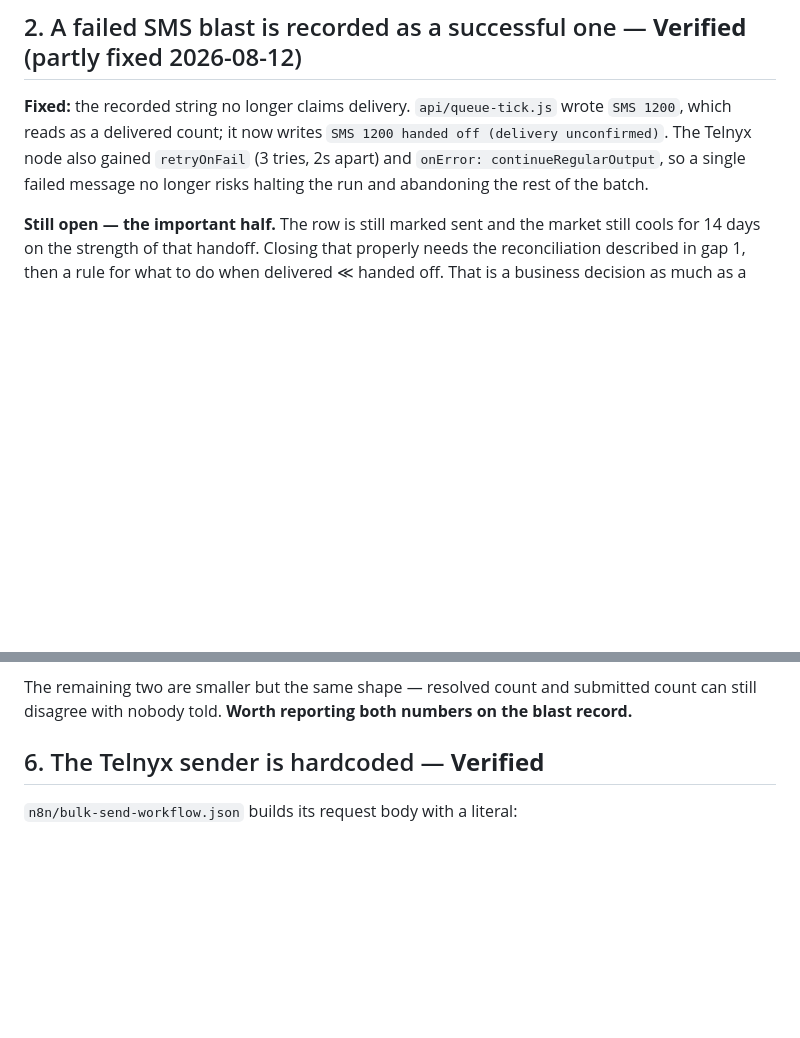
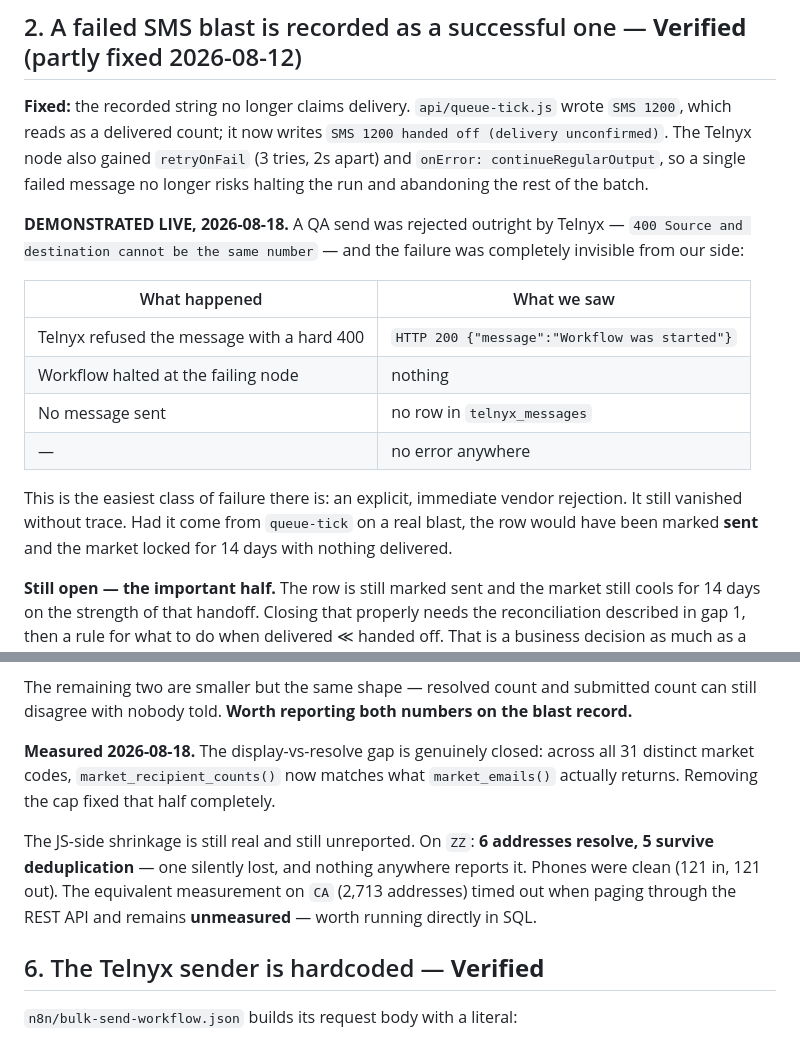
Before and after one commit to Luiz-playbook/telnyx-inbox, a Markdown page: GAPS.md, 2 parts joined by grey strips. GitHub-like rendering; blank space fills up the shorter version.

```diff
--- a/GAPS.md
+++ b/GAPS.md
@@ -70,6 +70,21 @@ to fix.
 `retryOnFail` (3 tries, 2s apart) and `onError: continueRegularOutput`, so a single failed
 message no longer risks halting the run and abandoning the rest of the batch.
 
+**DEMONSTRATED LIVE, 2026-08-18.** A QA send was rejected outright by Telnyx —
+`400 Source and destination cannot be the same number` — and the failure was completely
+invisible from our side:
+
+| What happened | What we saw |
+| --- | --- |
+| Telnyx refused the message with a hard 400 | `HTTP 200 {"message":"Workflow was started"}` |
+| Workflow halted at the failing node | nothing |
+| No message sent | no row in `telnyx_messages` |
+| — | no error anywhere |
+
+This is the easiest class of failure there is: an explicit, immediate vendor rejection. It
+still vanished without trace. Had it come from `queue-tick` on a real blast, the row would
+have been marked **sent** and the market locked for 14 days with nothing delivered.
+
 **Still open — the important half.** The row is still marked sent and the market still cools
 for 14 days on the strength of that handoff. Closing that properly needs the reconciliation
 described in gap 1, then a rule for what to do when delivered ≪ handed off. That is a
@@ -134,6 +175,15 @@ A blast reaching 39% of a market looked flawless on every screen.
 
 The remaining two are smaller but the same shape — resolved count and submitted count can
 still disagree with nobody told. **Worth reporting both numbers on the blast record.**
+
+**Measured 2026-08-18.** The display-vs-resolve gap is genuinely closed: across all 31
+distinct market codes, `market_recipient_counts()` now matches what `market_emails()` actually
+returns. Removing the cap fixed that half completely.
+
+The JS-side shrinkage is still real and still unreported. On `ZZ`: **6 addresses resolve, 5
+survive deduplication** — one silently lost, and nothing anywhere reports it. Phones were
+clean (121 in, 121 out). The equivalent measurement on `CA` (2,713 addresses) timed out when
+paging through the REST API and remains **unmeasured** — worth running directly in SQL.
 
 ## 6. The Telnyx sender is hardcoded — **Verified**
 
```
Also changed, not shown: other parts of GAPS.md (+50 -9 lines).
